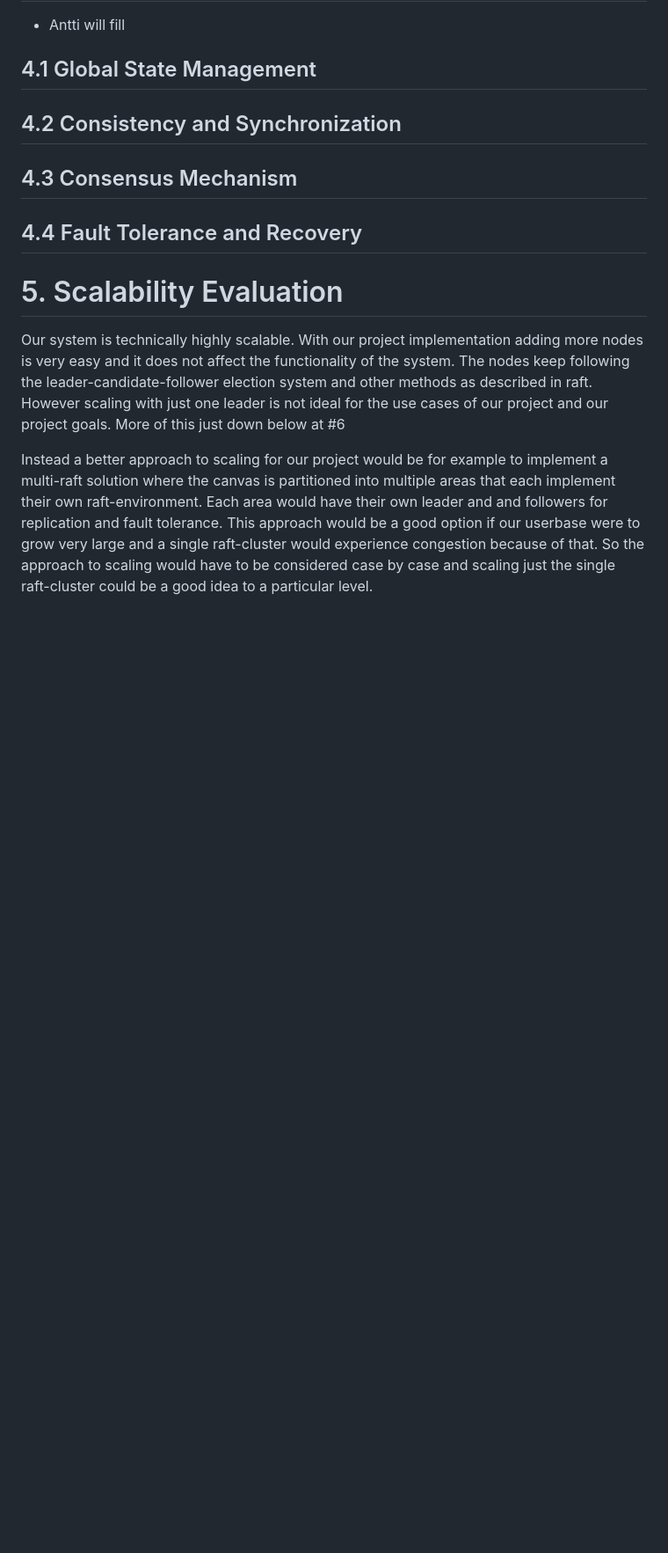
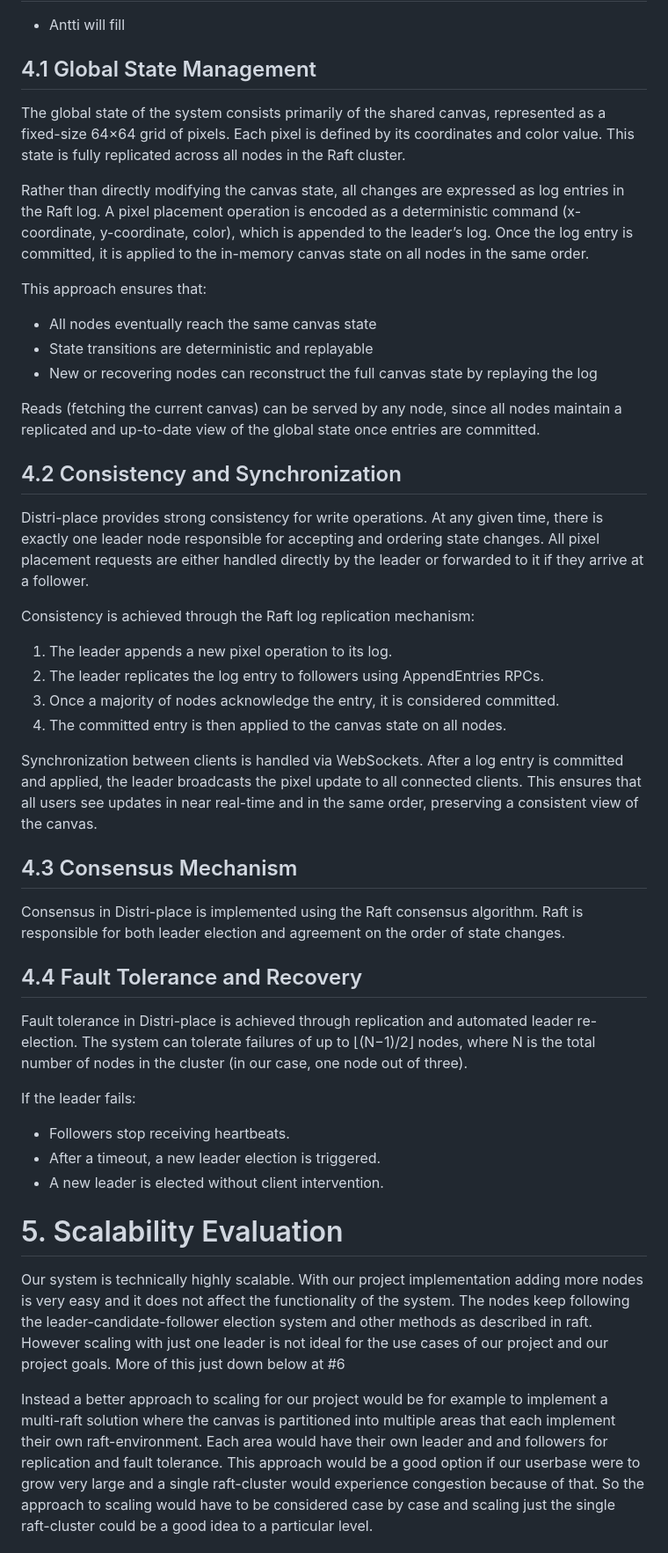
Before and after one commit to distri-place/distri-place, a Markdown page: docs/final_report.md, the part around the change. Shown at 88% size. GitHub-like rendering; blank space fills up the shorter version.

Commit message:
Enhance final report with detailed system architecture
part 4

```diff
--- a/docs/final_report.md
+++ b/docs/final_report.md
@@ -148,11 +148,42 @@ flowchart TB
 
 ## 4.1 Global State Management
 
+The global state of the system consists primarily of the shared canvas, represented as a fixed-size 64×64 grid of pixels. Each pixel is defined by its coordinates and color value. This state is fully replicated across all nodes in the Raft cluster.
+
+Rather than directly modifying the canvas state, all changes are expressed as log entries in the Raft log. A pixel placement operation is encoded as a deterministic command (x-coordinate, y-coordinate, color), which is appended to the leader’s log. Once the log entry is committed, it is applied to the in-memory canvas state on all nodes in the same order.
+
+This approach ensures that:
+ - All nodes eventually reach the same canvas state
+ - State transitions are deterministic and replayable
+ - New or recovering nodes can reconstruct the full canvas state by replaying the log
+
+Reads (fetching the current canvas) can be served by any node, since all nodes maintain a replicated and up-to-date view of the global state once entries are committed.
+
 ## 4.2 Consistency and Synchronization
+
+Distri-place provides strong consistency for write operations. At any given time, there is exactly one leader node responsible for accepting and ordering state changes. All pixel placement requests are either handled directly by the leader or forwarded to it if they arrive at a follower.
+
+Consistency is achieved through the Raft log replication mechanism:
+
+ 1. The leader appends a new pixel operation to its log.
+ 2. The leader replicates the log entry to followers using AppendEntries RPCs.
+ 3. Once a majority of nodes acknowledge the entry, it is considered committed.
+ 4. The committed entry is then applied to the canvas state on all nodes.
+
+Synchronization between clients is handled via WebSockets. After a log entry is committed and applied, the leader broadcasts the pixel update to all connected clients. This ensures that all users see updates in near real-time and in the same order, preserving a consistent view of the canvas.
 
 ## 4.3 Consensus Mechanism
 
+Consensus in Distri-place is implemented using the Raft consensus algorithm. Raft is responsible for both leader election and agreement on the order of state changes.
+
 ## 4.4 Fault Tolerance and Recovery
+
+Fault tolerance in Distri-place is achieved through replication and automated leader re-election. The system can tolerate failures of up to ⌊(N−1)/2⌋ nodes, where N is the total number of nodes in the cluster (in our case, one node out of three).
+
+If the leader fails:
+ - Followers stop receiving heartbeats.
+ - After a timeout, a new leader election is triggered.
+ - A new leader is elected without client intervention.
 
 # 5. Scalability Evaluation
 Our system is technically highly scalable. With our project implementation adding more nodes is very easy and it does not affect the functionality of the system. The nodes keep following the leader-candidate-follower election system and other methods as described in raft. However scaling with just one leader is not ideal for the use cases of our project and our project goals. More of this just down below at #6
```
